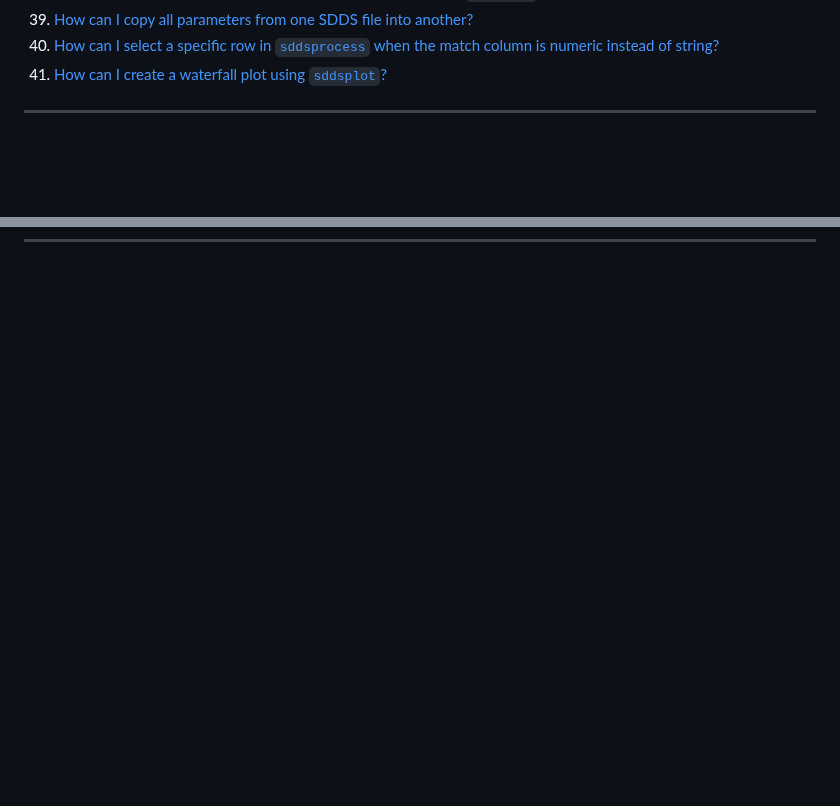
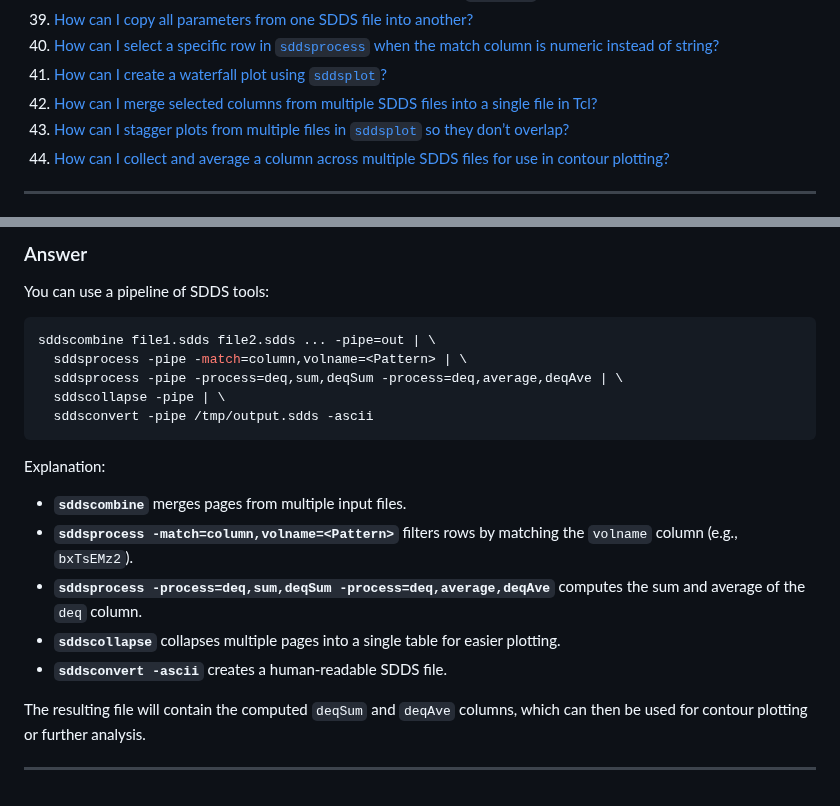
Before and after one commit to rtsoliday/SDDS, a Markdown page: SDDSaps/doc/FAQ.md, 2 parts joined by grey strips. Rendered like a GitHub page; blank space fills up the shorter version.

`````diff
--- a/SDDSaps/doc/FAQ.md
+++ b/SDDSaps/doc/FAQ.md
@@ -45,6 +45,9 @@ Use the table of contents below to jump to a specific topic.
 39. [How can I copy all parameters from one SDDS file into another?](#faq39)
 40. [How can I select a specific row in `sddsprocess` when the match column is numeric instead of string?](#faq40)
 41. [How can I create a waterfall plot using `sddsplot`?](#faq41)
+42. [How can I merge selected columns from multiple SDDS files into a single file in Tcl?](#faq42)
+43. [How can I stagger plots from multiple files in `sddsplot` so they don’t overlap?](#faq43)
+44. [How can I collect and average a column across multiple SDDS files for use in contour plotting?](#faq44)
 
 ---
 
@@ -1363,0 +1453,23 @@ If you need separate groups of plots, combine this with `-split` as appropriate
+### Answer
+
+You can use a pipeline of SDDS tools:
+
+```bash
+sddscombine file1.sdds file2.sdds ... -pipe=out | \
+  sddsprocess -pipe -match=column,volname=<Pattern> | \
+  sddsprocess -pipe -process=deq,sum,deqSum -process=deq,average,deqAve | \
+  sddscollapse -pipe | \
+  sddsconvert -pipe /tmp/output.sdds -ascii
+````
+
+Explanation:
+
+* **`sddscombine`** merges pages from multiple input files.
+* **`sddsprocess -match=column,volname=<Pattern>`** filters rows by matching the `volname` column (e.g., `bxTsEMz2`).
+* **`sddsprocess -process=deq,sum,deqSum -process=deq,average,deqAve`** computes the sum and average of the `deq` column.
+* **`sddscollapse`** collapses multiple pages into a single table for easier plotting.
+* **`sddsconvert -ascii`** creates a human-readable SDDS file.
+
+The resulting file will contain the computed `deqSum` and `deqAve` columns, which can then be used for contour plotting or further analysis.
+
+---
`````
Also changed, not shown: other parts of SDDSaps/doc/FAQ.md (+86 -0 lines).
